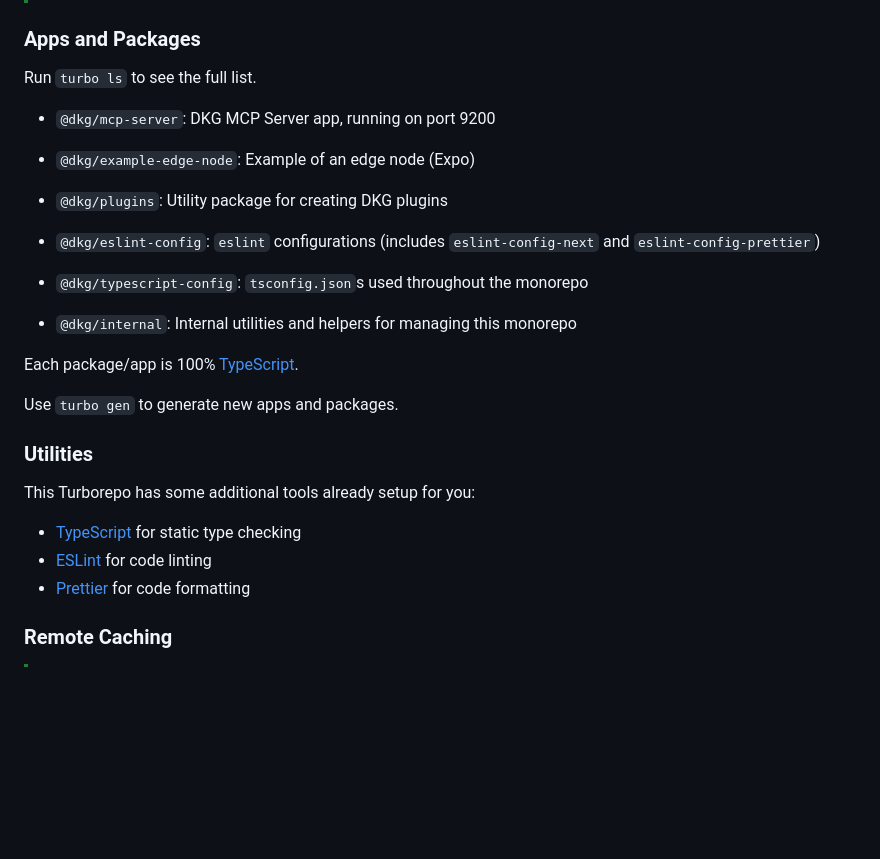
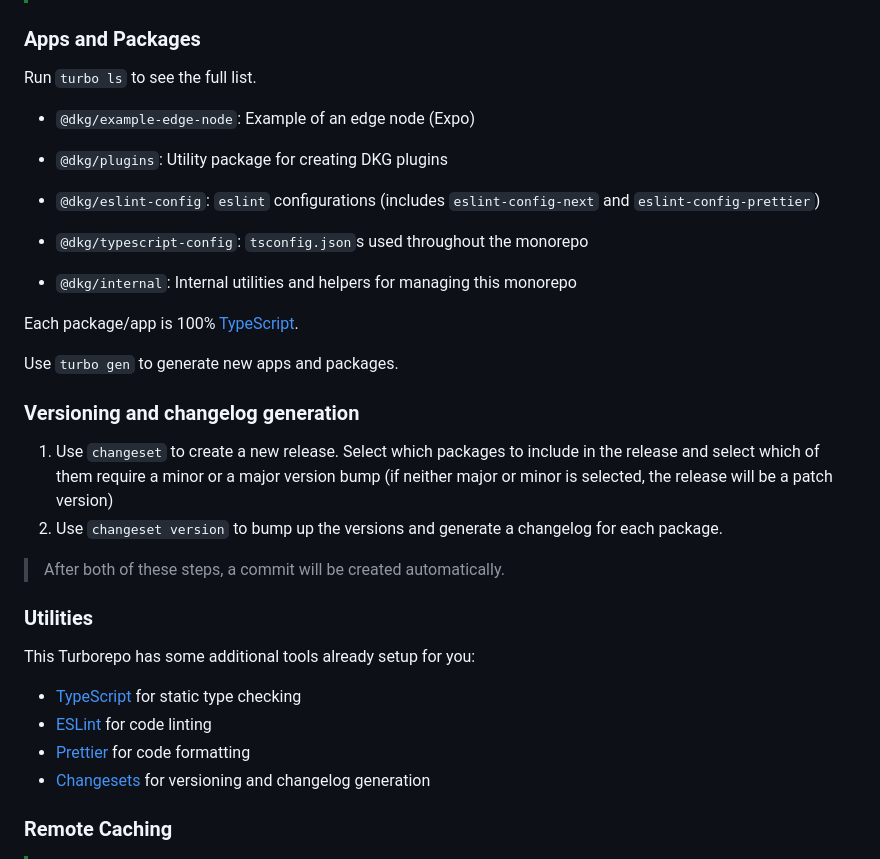
Before and after one commit to aleksaelezovic/edge-node-2.0, a Markdown page: typescript/README.md, the part around the change. Rendered like a GitHub page; blank space fills up the shorter version.

```diff
--- a/typescript/README.md
+++ b/typescript/README.md
@@ -87,7 +87,6 @@ Here you can also configure these plugins with extension methods (i.e `.withName
 
 Run `turbo ls` to see the full list.
 
-- `@dkg/mcp-server`: DKG MCP Server app, running on port 9200
 - `@dkg/example-edge-node`: Example of an edge node (Expo)
 
 - `@dkg/plugins`: Utility package for creating DKG plugins
@@ -99,6 +98,13 @@ Each package/app is 100% [TypeScript](https://www.typescriptlang.org/).
 
 Use `turbo gen` to generate new apps and packages.
 
+### Versioning and changelog generation
+
+1. Use `changeset` to create a new release. Select which packages to include in the release and select which of them require a minor or a major version bump (if neither major or minor is selected, the release will be a patch version)
+2. Use `changeset version` to bump up the versions and generate a changelog for each package.
+
+> After both of these steps, a commit will be created automatically.
+
 ### Utilities
 
 This Turborepo has some additional tools already setup for you:
@@ -106,6 +112,7 @@ This Turborepo has some additional tools already setup for you:
 - [TypeScript](https://www.typescriptlang.org/) for static type checking
 - [ESLint](https://eslint.org/) for code linting
 - [Prettier](https://prettier.io) for code formatting
+- [Changesets](https://github.com/changesets/changesets) for versioning and changelog generation
 
 ### Remote Caching
 
```
